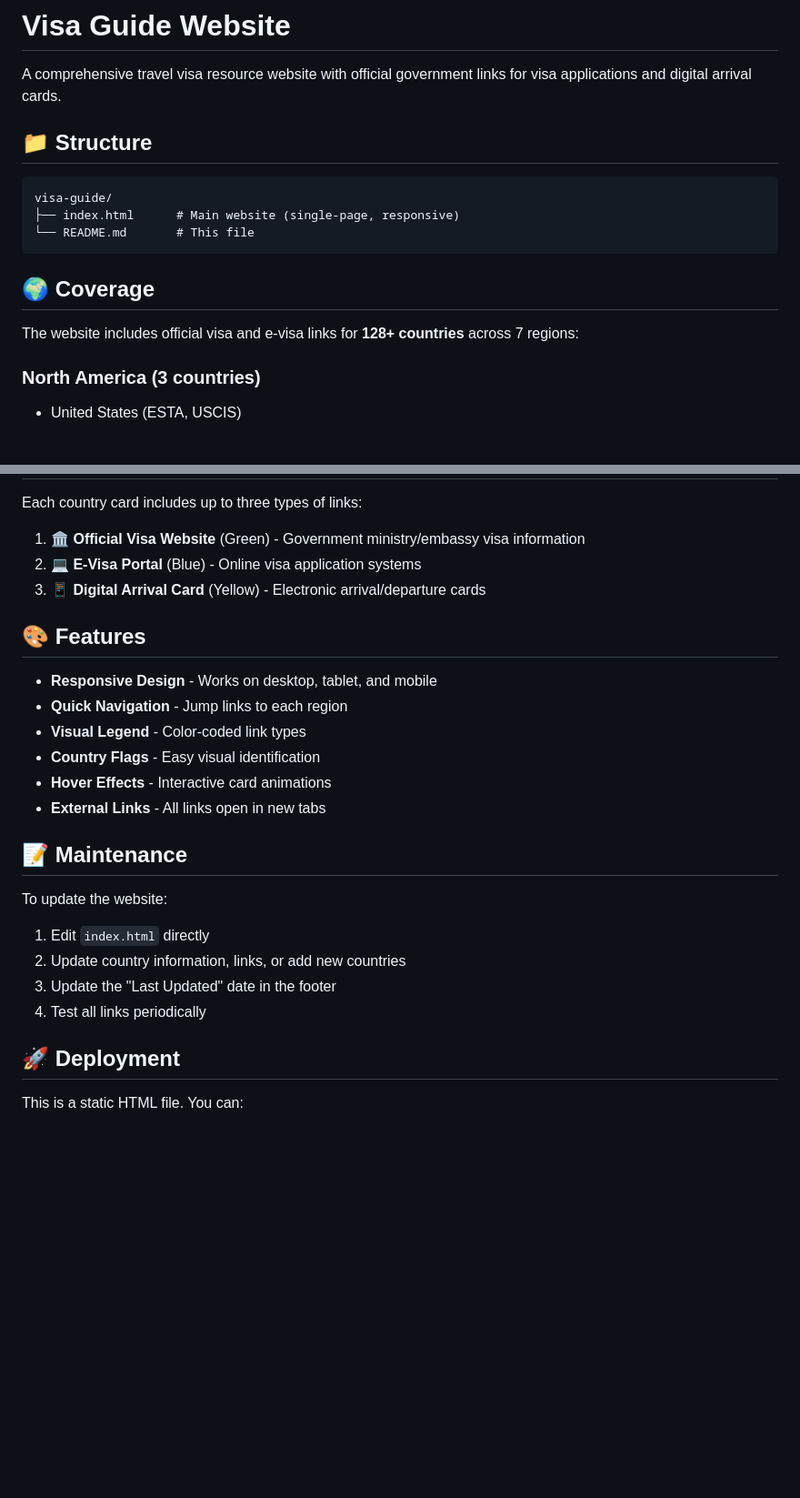
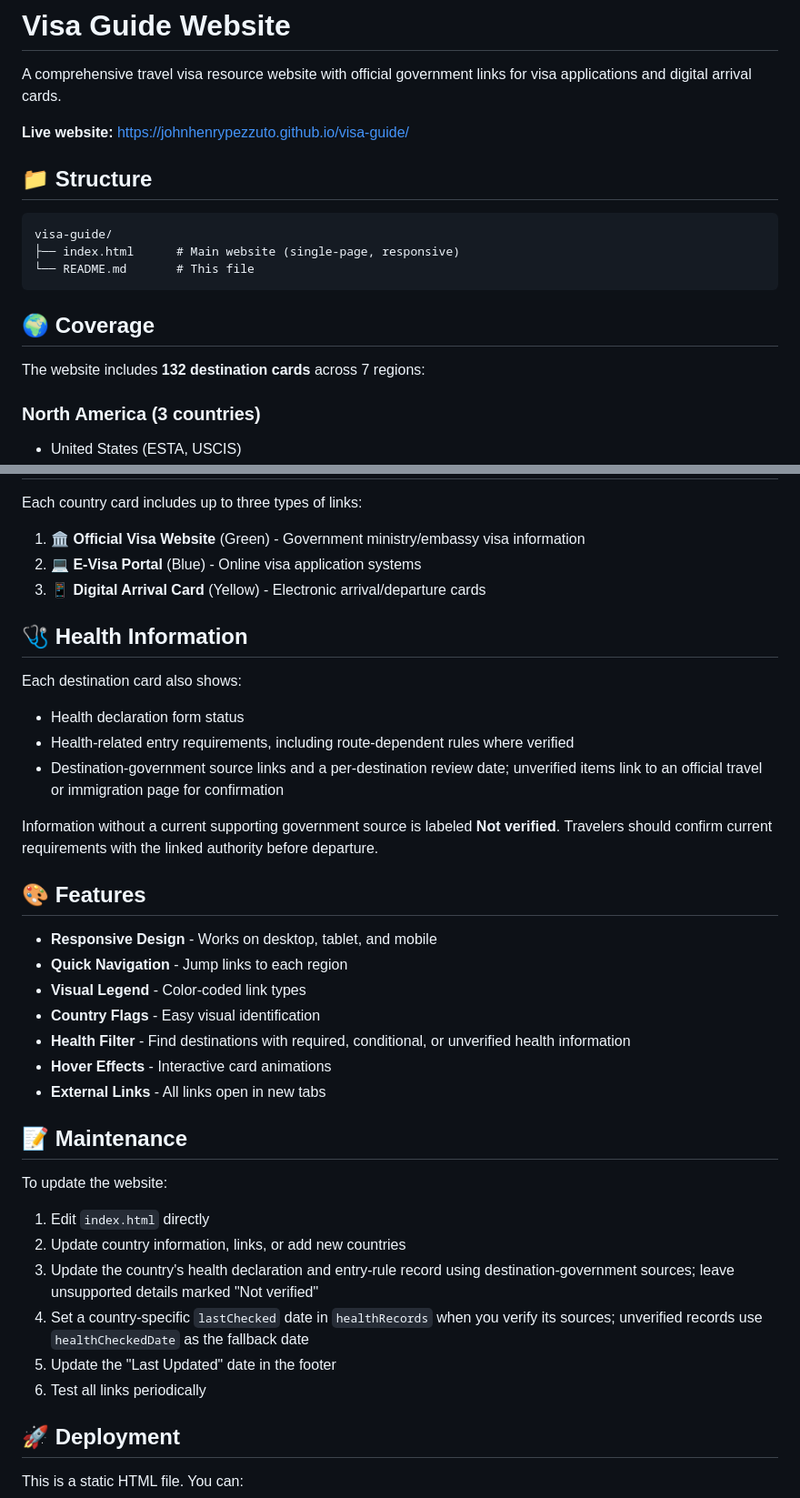
Before and after one commit to johnhenrypezzuto/visa-guide, a Markdown page: README.md, 2 parts joined by grey strips. Shown at 91% size. GitHub-like rendering; blank space fills up the shorter version.

Commit message:
Add website URL and health info to README
Updated health information section and maintenance instructions. Changed the last updated date to October 2026.

```diff
--- a/README.md
+++ b/README.md
@@ -1,6 +1,8 @@
 # Visa Guide Website
 
 A comprehensive travel visa resource website with official government links for visa applications and digital arrival cards.
+
+**Live website:** https://johnhenrypezzuto.github.io/visa-guide/
 
 ## 📁 Structure
 
@@ -12,7 +14,7 @@ visa-guide/
 
 ## 🌍 Coverage
 
-The website includes official visa and e-visa links for **128+ countries** across 7 regions:
+The website includes **132 destination cards** across 7 regions:
 
 ### North America (3 countries)
 - United States (ESTA, USCIS)
@@ -61,12 +63,23 @@ Each country card includes up to three types of links:
 2. **💻 E-Visa Portal** (Blue) - Online visa application systems
 3. **📱 Digital Arrival Card** (Yellow) - Electronic arrival/departure cards
 
+## 🩺 Health Information
+
+Each destination card also shows:
+
+- Health declaration form status
+- Health-related entry requirements, including route-dependent rules where verified
+- Destination-government source links and a per-destination review date; unverified items link to an official travel or immigration page for confirmation
+
+Information without a current supporting government source is labeled **Not verified**. Travelers should confirm current requirements with the linked authority before departure.
+
 ## 🎨 Features
 
 - **Responsive Design** - Works on desktop, tablet, and mobile
 - **Quick Navigation** - Jump links to each region
 - **Visual Legend** - Color-coded link types
 - **Country Flags** - Easy visual identification
+- **Health Filter** - Find destinations with required, conditional, or unverified health information
 - **Hover Effects** - Interactive card animations
 - **External Links** - All links open in new tabs
 
@@ -76,8 +89,10 @@ To update the website:
 
 1. Edit `index.html` directly
 2. Update country information, links, or add new countries
-3. Update the "Last Updated" date in the footer
-4. Test all links periodically
+3. Update the country's health declaration and entry-rule record using destination-government sources; leave unsupported details marked "Not verified"
+4. Set a country-specific `lastChecked` date in `healthRecords` when you verify its sources; unverified records use `healthCheckedDate` as the fallback date
+5. Update the "Last Updated" date in the footer
+6. Test all links periodically
 
 ## 🚀 Deployment
 
```
Also changed, not shown: other parts of README.md (+1 -1 lines).
